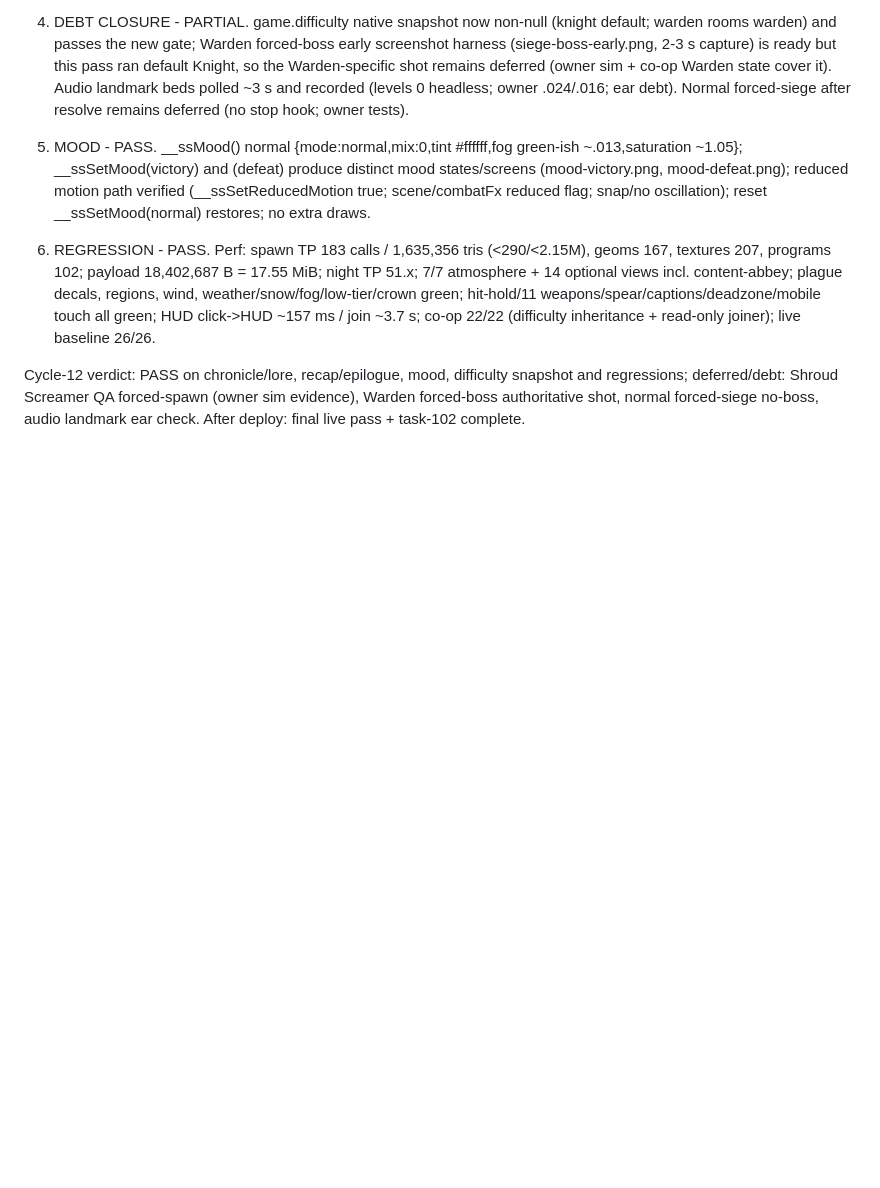
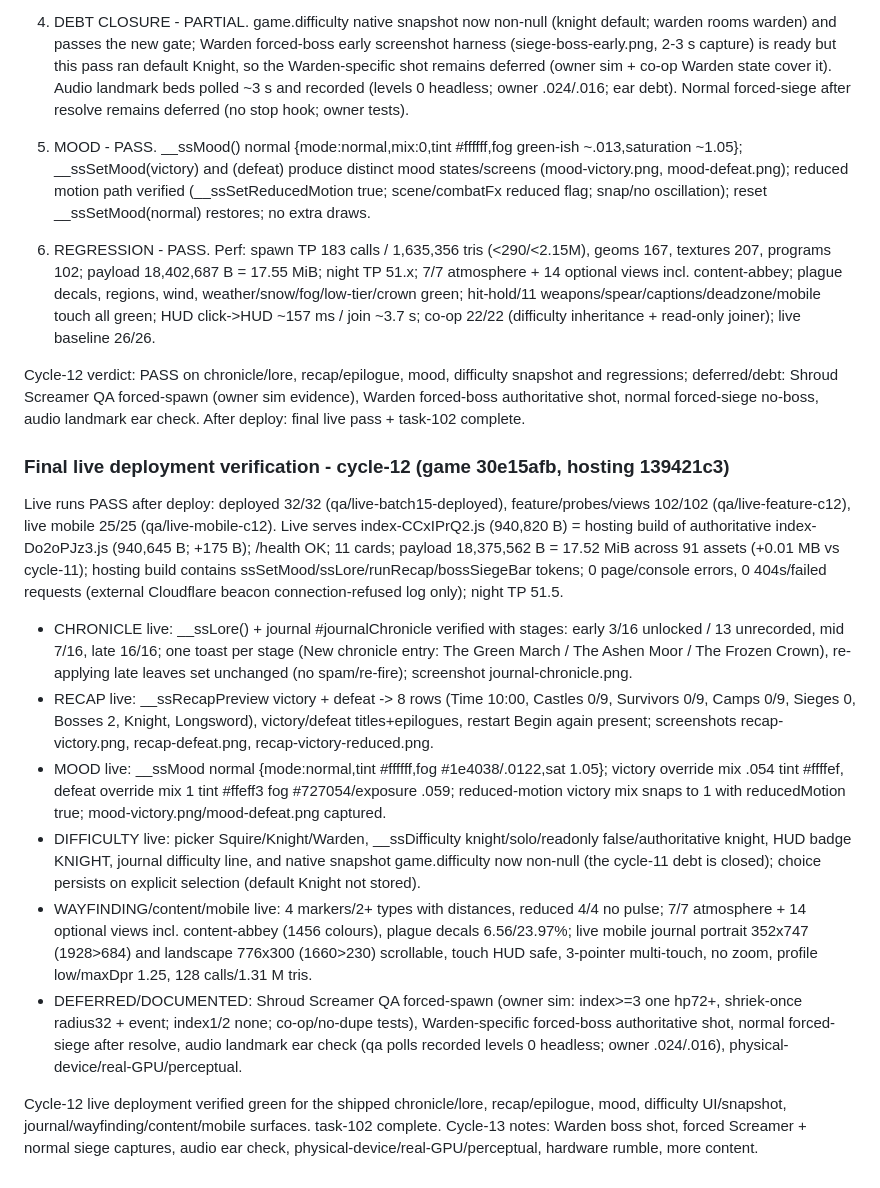
Before and after one commit to neil-andrew-olson/swords-and-shrouds, a Markdown page: docs/QA-REPORT.md, the part around the change. GitHub-like rendering; blank space fills up the shorter version.

Commit message:
docs: record cycle-12 final QA + live verification (chronicle 16 entries, recap, mood, difficulty snapshot non-null; characters 115/115, perf 114/114, co-op 22/22, deployed 32/32 + feature 102/102 + live mobile 25/25); cycle-13 gaps documented

```diff
--- a/docs/QA-REPORT.md
+++ b/docs/QA-REPORT.md
@@ -2315,3 +2315,17 @@ Fresh bundled-Node-24 build reproduced index-Do2oPJz3.js exactly and the new art
 6) REGRESSION - PASS. Perf: spawn TP 183 calls / 1,635,356 tris (<290/<2.15M), geoms 167, textures 207, programs 102; payload 18,402,687 B = 17.55 MiB; night TP 51.x; 7/7 atmosphere + 14 optional views incl. content-abbey; plague decals, regions, wind, weather/snow/fog/low-tier/crown green; hit-hold/11 weapons/spear/captions/deadzone/mobile touch all green; HUD click->HUD ~157 ms / join ~3.7 s; co-op 22/22 (difficulty inheritance + read-only joiner); live baseline 26/26.
 
 Cycle-12 verdict: PASS on chronicle/lore, recap/epilogue, mood, difficulty snapshot and regressions; deferred/debt: Shroud Screamer QA forced-spawn (owner sim evidence), Warden forced-boss authoritative shot, normal forced-siege no-boss, audio landmark ear check. After deploy: final live pass + task-102 complete.
+
+
+### Final live deployment verification - cycle-12 (game 30e15afb, hosting 139421c3)
+
+Live runs PASS after deploy: deployed 32/32 (qa/live-batch15-deployed), feature/probes/views 102/102 (qa/live-feature-c12), live mobile 25/25 (qa/live-mobile-c12). Live serves index-CCxIPrQ2.js (940,820 B) = hosting build of authoritative index-Do2oPJz3.js (940,645 B; +175 B); /health OK; 11 cards; payload 18,375,562 B = 17.52 MiB across 91 assets (+0.01 MB vs cycle-11); hosting build contains ssSetMood/ssLore/runRecap/bossSiegeBar tokens; 0 page/console errors, 0 404s/failed requests (external Cloudflare beacon connection-refused log only); night TP 51.5.
+
+- CHRONICLE live: __ssLore() + journal #journalChronicle verified with stages: early 3/16 unlocked / 13 unrecorded, mid 7/16, late 16/16; one toast per stage (New chronicle entry: The Green March / The Ashen Moor / The Frozen Crown), re-applying late leaves set unchanged (no spam/re-fire); screenshot journal-chronicle.png.
+- RECAP live: __ssRecapPreview victory + defeat -> 8 rows (Time 10:00, Castles 0/9, Survivors 0/9, Camps 0/9, Sieges 0, Bosses 2, Knight, Longsword), victory/defeat titles+epilogues, restart Begin again present; screenshots recap-victory.png, recap-defeat.png, recap-victory-reduced.png.
+- MOOD live: __ssMood normal {mode:normal,tint #ffffff,fog #1e4038/.0122,sat 1.05}; victory override mix .054 tint #ffffef, defeat override mix 1 tint #ffeff3 fog #727054/exposure .059; reduced-motion victory mix snaps to 1 with reducedMotion true; mood-victory.png/mood-defeat.png captured.
+- DIFFICULTY live: picker Squire/Knight/Warden, __ssDifficulty knight/solo/readonly false/authoritative knight, HUD badge KNIGHT, journal difficulty line, and native snapshot game.difficulty now non-null (the cycle-11 debt is closed); choice persists on explicit selection (default Knight not stored).
+- WAYFINDING/content/mobile live: 4 markers/2+ types with distances, reduced 4/4 no pulse; 7/7 atmosphere + 14 optional views incl. content-abbey (1456 colours), plague decals 6.56/23.97%; live mobile journal portrait 352x747 (1928>684) and landscape 776x300 (1660>230) scrollable, touch HUD safe, 3-pointer multi-touch, no zoom, profile low/maxDpr 1.25, 128 calls/1.31 M tris.
+- DEFERRED/DOCUMENTED: Shroud Screamer QA forced-spawn (owner sim: index>=3 one hp72+, shriek-once radius32 + event; index1/2 none; co-op/no-dupe tests), Warden-specific forced-boss authoritative shot, normal forced-siege after resolve, audio landmark ear check (qa polls recorded levels 0 headless; owner .024/.016), physical-device/real-GPU/perceptual.
+
+Cycle-12 live deployment verified green for the shipped chronicle/lore, recap/epilogue, mood, difficulty UI/snapshot, journal/wayfinding/content/mobile surfaces. task-102 complete. Cycle-13 notes: Warden boss shot, forced Screamer + normal siege captures, audio ear check, physical-device/real-GPU/perceptual, hardware rumble, more content.
```
